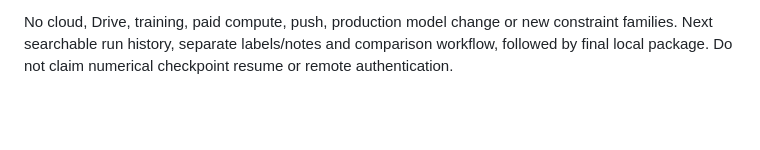
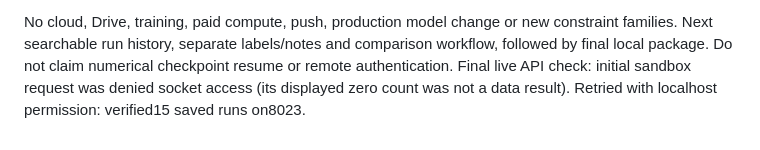
Before and after one commit to artinlesani73-dev/Constraint-Based-Architectural-NCA, a Markdown page: docs/next-phase/PRIVATE_JOBS.md, the part around the change. Rendered like a GitHub page; blank space fills up the shorter version.

Commit message:
Record final live history verification and sandbox retry

```diff
--- a/docs/next-phase/PRIVATE_JOBS.md
+++ b/docs/next-phase/PRIVATE_JOBS.md
@@ -19,3 +19,4 @@ Attempt history retained:
 - Final app-v3 removes potential double release of admission after worker-start failure. HTTP caller owns failed-start cleanup; watcher owns successful-start cleanup. Final consolidated check-v4 verifies the final build.
 
 No cloud, Drive, training, paid compute, push, production model change or new constraint families. Next searchable run history, separate labels/notes and comparison workflow, followed by final local package. Do not claim numerical checkpoint resume or remote authentication.
+Final live API check: initial sandbox request was denied socket access (its displayed zero count was not a data result). Retried with localhost permission: verified15 saved runs on8023.
```
